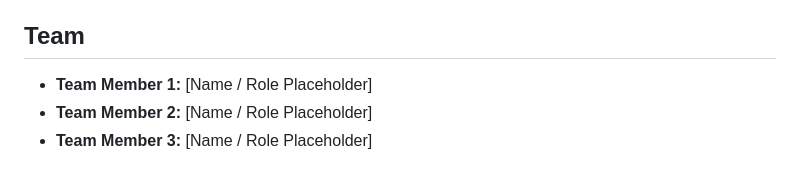
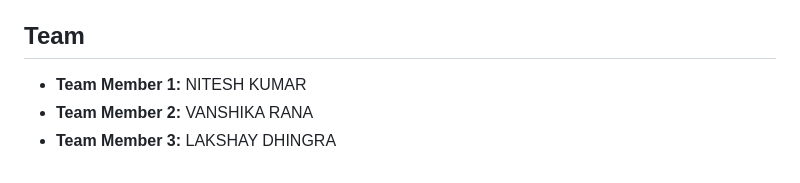
Before and after one commit to xniteshkumar19-rgb/internpilot, a Markdown page: internpilot/README.md, the part around the change. Drawn GitHub-style.

```diff
--- a/internpilot/README.md
+++ b/internpilot/README.md
@@ -115,6 +115,6 @@ Run automated test suites from the `internpilot` directory:
 - Calendar export integration for approaching internship deadlines.
 
 ## Team
-- **Team Member 1:** [Name / Role Placeholder]
-- **Team Member 2:** [Name / Role Placeholder]
-- **Team Member 3:** [Name / Role Placeholder]
+- **Team Member 1:** NITESH KUMAR
+- **Team Member 2:** VANSHIKA RANA
+- **Team Member 3:** LAKSHAY DHINGRA
```
